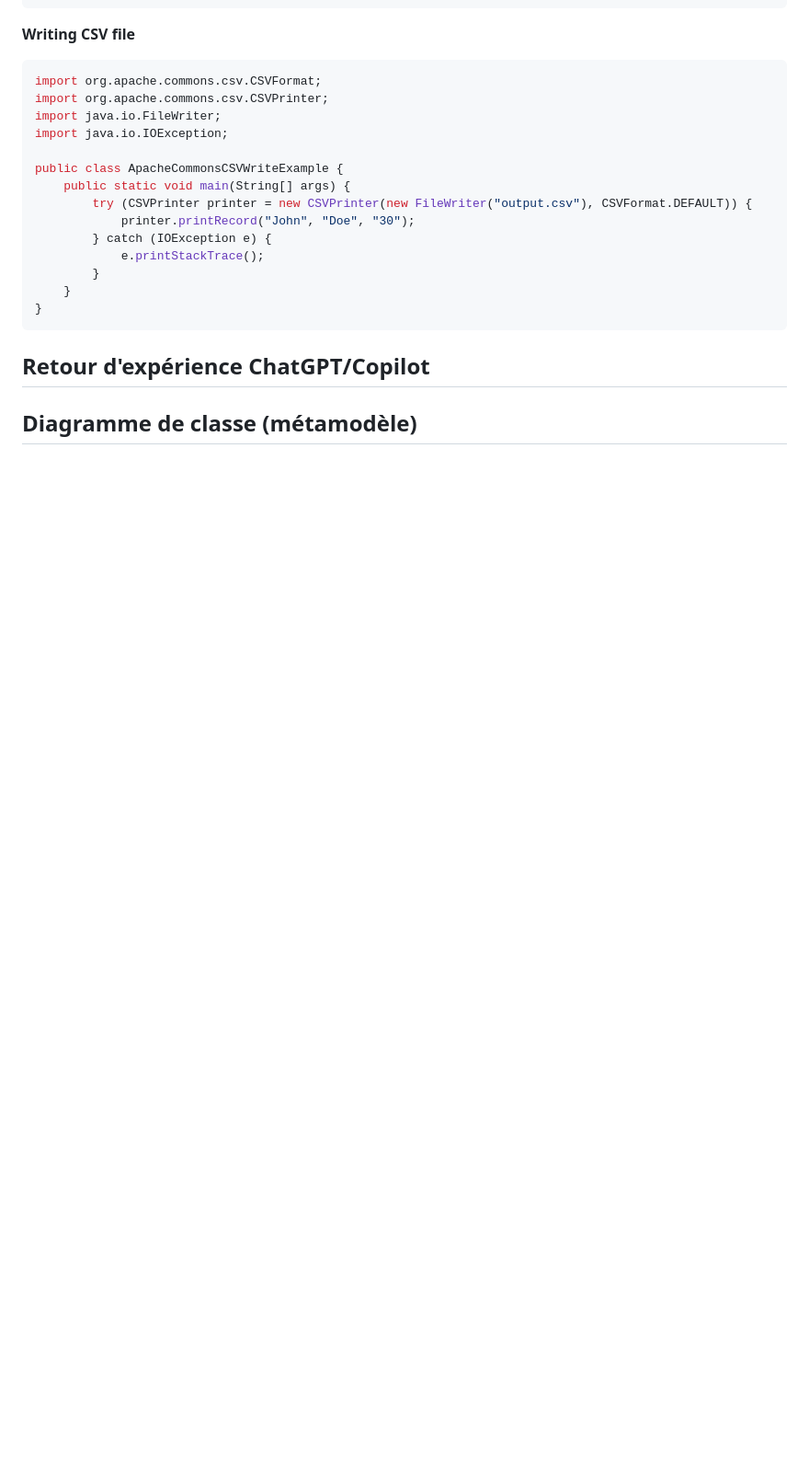
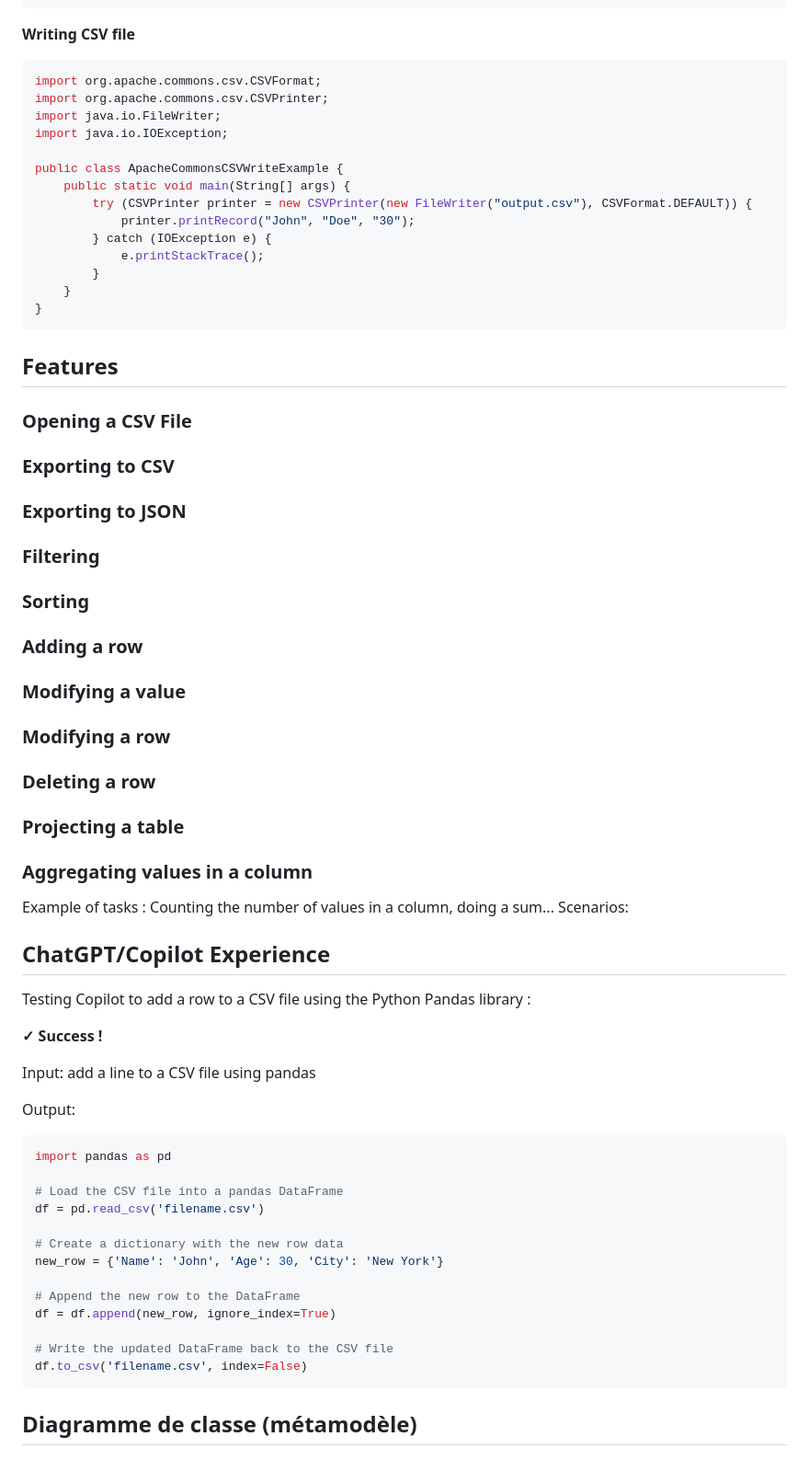
Before and after one commit to LICHTENBERGERHugo/DSL-csv, a Markdown page: README.md, the part around one of its changes. Shown at 92% size. Rendered like a GitHub page; blank space fills up the shorter version.

Commit message:
docs: adding features section

````diff
--- a/README.md
+++ b/README.md
@@ -297,6 +302,57 @@ public class ApacheCommonsCSVWriteExample {
 }
 ```
 
-## Retour d'expérience ChatGPT/Copilot
+## Features
+
+### Opening a CSV File
+
+### Exporting to CSV
+
+### Exporting to JSON
+
+### Filtering
+
+### Sorting
+
+### Adding a row
+
+### Modifying a value
+
+### Modifying a row
+
+### Deleting a row
+
+### Projecting a table
+
+### Aggregating values in a column
+
+Example of tasks : Counting the number of values in a column, doing a sum...
+Scenarios:
+
+## ChatGPT/Copilot Experience
+
+Testing Copilot to add a row to a CSV file using the Python Pandas library :
+
+<span style="color:green">**✓ Success !**</span>
+
+Input: add a line to a CSV file using pandas
+
+Output:
+
+```python
+import pandas as pd
+
+# Load the CSV file into a pandas DataFrame
+df = pd.read_csv('filename.csv')
+
+# Create a dictionary with the new row data
+new_row = {'Name': 'John', 'Age': 30, 'City': 'New York'}
+
+# Append the new row to the DataFrame
+df = df.append(new_row, ignore_index=True)
+
+# Write the updated DataFrame back to the CSV file
+df.to_csv('filename.csv', index=False)
+```
 
 ## Diagramme de classe (métamodèle)
````
Also changed, not shown: other parts of README.md (+9 -4 lines).
